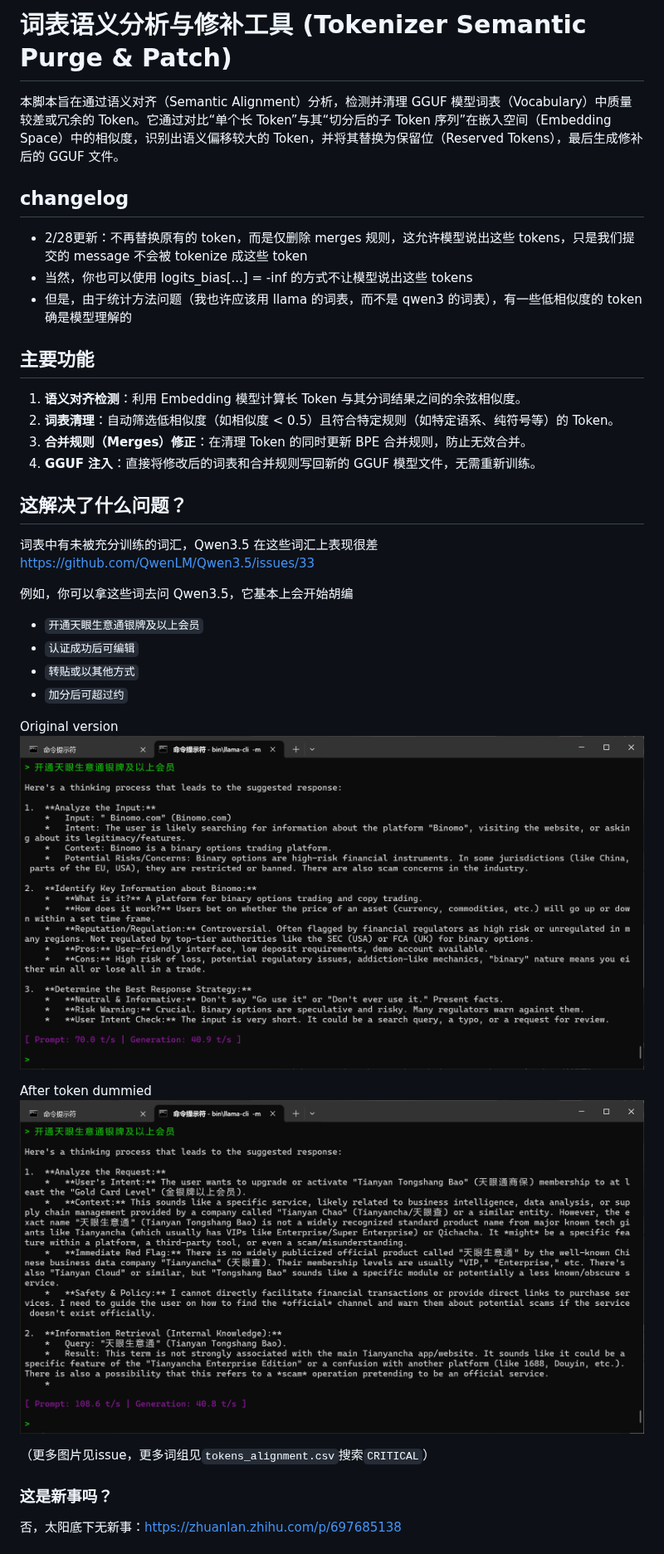
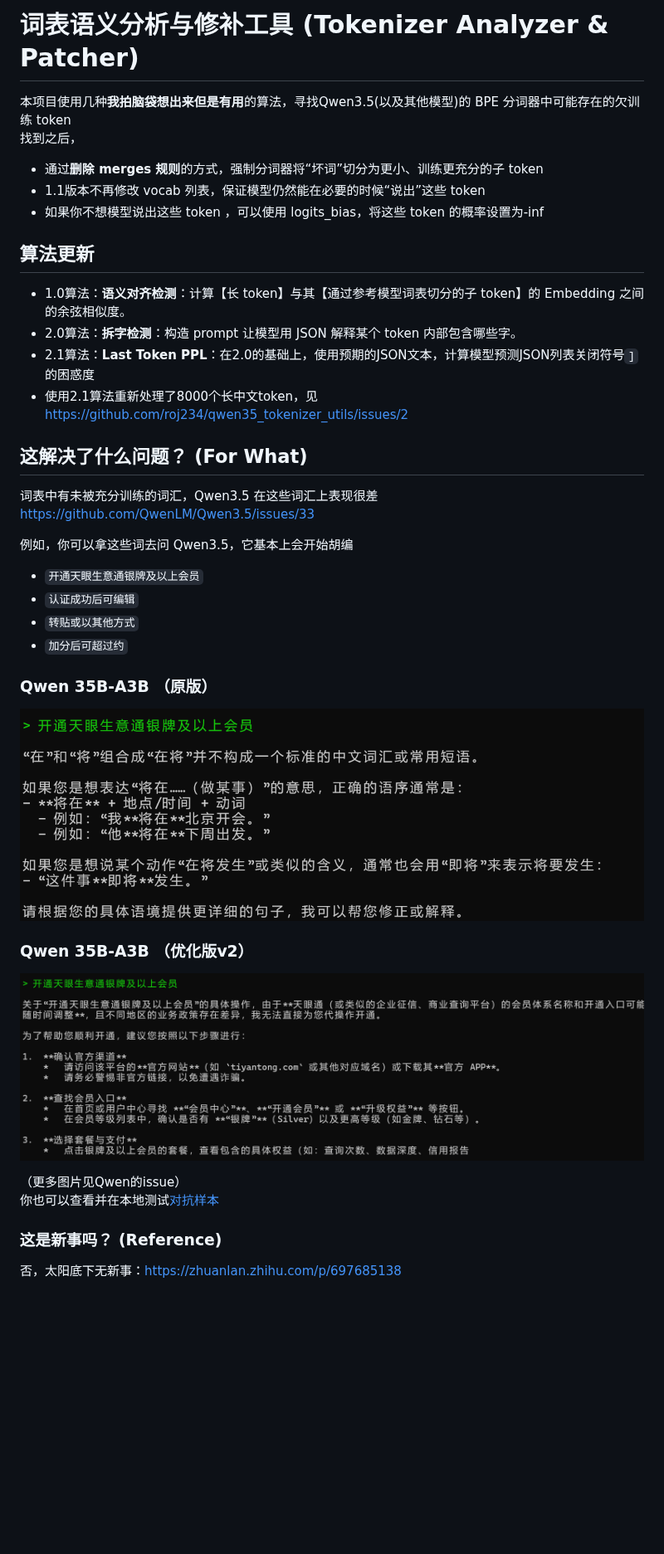
Before and after one commit to roj234/qwen35_tokenizer_utils, a Markdown page: README.md, the part around one of its changes. Shown at 83% size. GitHub-like rendering; pictures changed too: images/after.png, images/before.png; blank space fills up the shorter version.

```diff
--- a/README.md
+++ b/README.md
@@ -1,21 +1,19 @@
 
-# 词表语义分析与修补工具 (Tokenizer Semantic Purge & Patch)
+# 词表语义分析与修补工具 (Tokenizer Analyzer & Patcher)
 
-本脚本旨在通过语义对齐（Semantic Alignment）分析，检测并清理 GGUF 模型词表（Vocabulary）中质量较差或冗余的 Token。它通过对比“单个长 Token”与其“切分后的子 Token 序列”在嵌入空间（Embedding Space）中的相似度，识别出语义偏移较大的 Token，并将其替换为保留位（Reserved Tokens），最后生成修补后的 GGUF 文件。
+本项目使用几种**我拍脑袋想出来但是有用**的算法，寻找Qwen3.5(以及其他模型)的 BPE 分词器中可能存在的欠训练 token
+找到之后，
+- 通过**删除 merges 规则**的方式，强制分词器将“坏词”切分为更小、训练更充分的子 token
+- 1.1版本不再修改 vocab 列表，保证模型仍然能在必要的时候“说出”这些 token
+- 如果你不想模型说出这些 token ，可以使用 logits_bias，将这些 token 的概率设置为-inf
 
-## changelog
-- 2/28更新：不再替换原有的 token，而是仅删除 merges 规则，这允许模型说出这些 tokens，只是我们提交的 message 不会被 tokenize 成这些 token
-- 当然，你也可以使用 logits_bias[...] = -inf 的方式不让模型说出这些 tokens
-- 但是，由于统计方法问题（我也许应该用 llama 的词表，而不是 qwen3 的词表），有一些低相似度的 token 确是模型理解的
+## 算法更新
+- 1.0算法：**语义对齐检测**：计算【长 token】与其【通过参考模型词表切分的子 token】的 Embedding 之间的余弦相似度。
+- 2.0算法：**拆字检测**：构造 prompt 让模型用 JSON 解释某个 token 内部包含哪些字。
+- 2.1算法：**Last Token PPL**：在2.0的基础上，使用预期的JSON文本，计算模型预测JSON列表关闭符号`]`的困惑度
+- 使用2.1算法重新处理了8000个长中文token，见 https://github.com/roj234/qwen35_tokenizer_utils/issues/2
 
-## 主要功能
-
-1.  **语义对齐检测**：利用 Embedding 模型计算长 Token 与其分词结果之间的余弦相似度。
-2.  **词表清理**：自动筛选低相似度（如相似度 < 0.5）且符合特定规则（如特定语系、纯符号等）的 Token。
-3.  **合并规则（Merges）修正**：在清理 Token 的同时更新 BPE 合并规则，防止无效合并。
-4.  **GGUF 注入**：直接将修改后的词表和合并规则写回新的 GGUF 模型文件，无需重新训练。
-
-## 这解决了什么问题？
+## 这解决了什么问题？ (For What)
 词表中有未被充分训练的词汇，Qwen3.5 在这些词汇上表现很差
 https://github.com/QwenLM/Qwen3.5/issues/33
 
@@ -25,14 +23,15 @@ https://github.com/QwenLM/Qwen3.5/issues/33
 - `转贴或以其他方式`
 - `加分后可超过约`
 
-Original version
+### Qwen 35B-A3B （原版）
 ![Before](images/before.png)
 
-After token dummied
-![Before](images/after.png)
+### Qwen 35B-A3B （优化版v2）
+![After](images/after.png)
 
-（更多图片见issue，更多词组见`tokens_alignment.csv`搜索`CRITICAL`）
+（更多图片见Qwen的issue）
+你也可以查看并在本地测试[对抗样本](spring_ad.md)
 
-### 这是新事吗？
+### 这是新事吗？ (Reference)
 否，太阳底下无新事：https://zhuanlan.zhihu.com/p/697685138
 
```
Also changed, not shown: other parts of README.md (+51 -42 lines), spring_ad.md (added, +162 -0 lines), images/length_vs_ppl.png (added), images/qwen3.5_token_audit.png (added), 12 other files.
